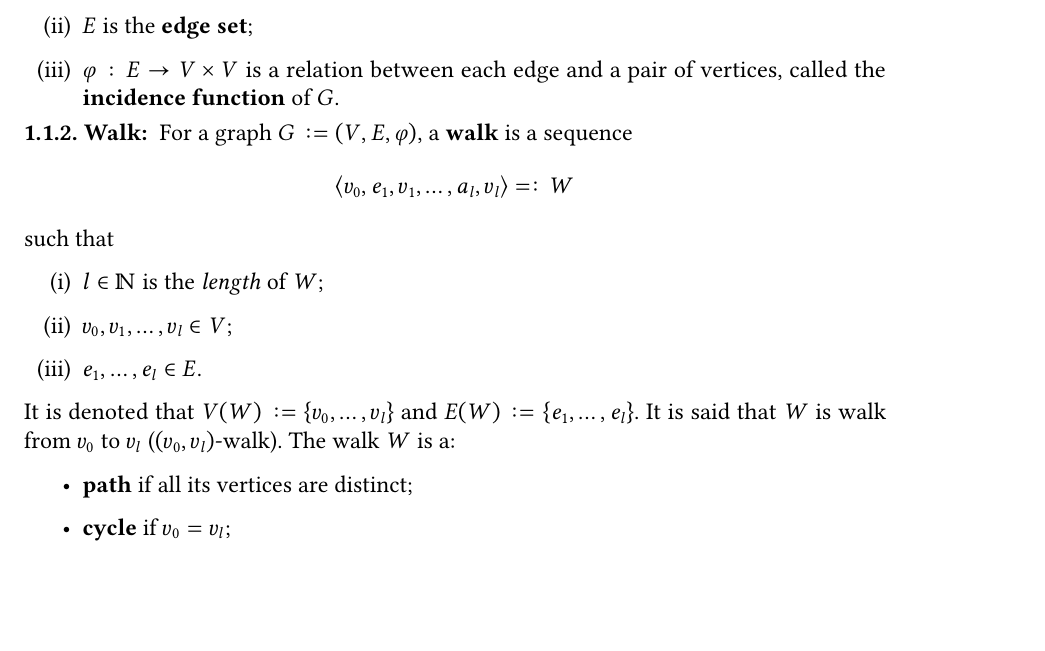
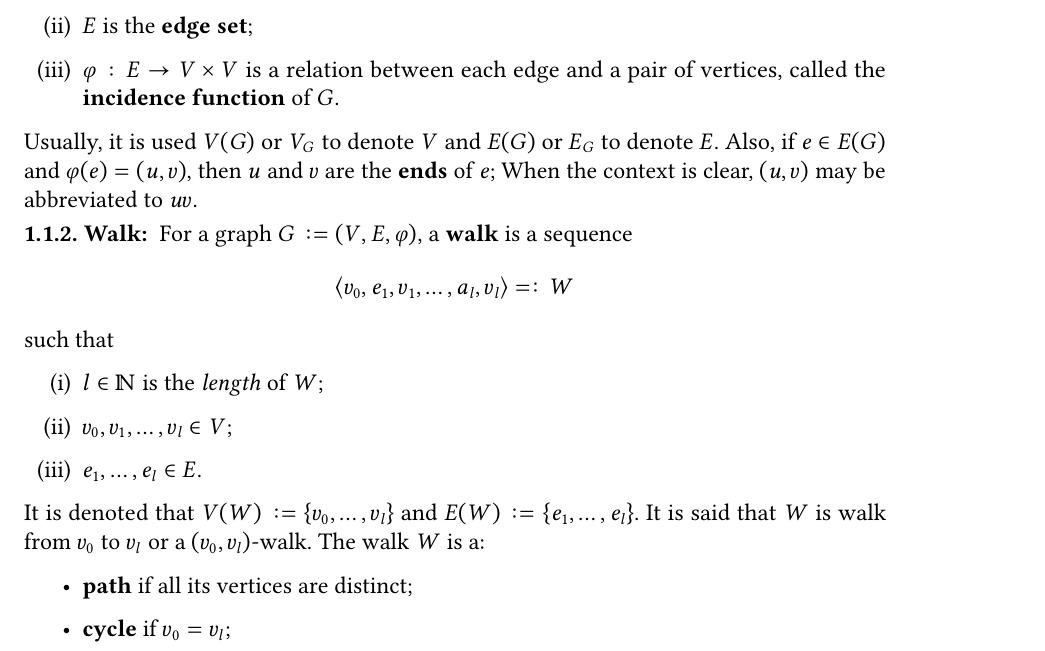
Before and after one commit to antoniomsah/algebraic-max-matching, a LaTeX thesis (tese.tex, which reads conteudo/01-graphs.tex): part of page 17 of 19, cut so that both start at the same text, the shorter picture padded with empty space. Compiled offline with pdfLaTeX.

Commit message:
Add notations to graph definition

```diff
--- a/conteudo/01-graphs.tex
+++ b/conteudo/01-graphs.tex
@@ -12,6 +12,11 @@
 		\item \(E\) is the \textbf{edge set};
 		\item \(\varphi: E \to V \times V\) is a relation between each edge and a pair of vertices, called the \textbf{incidence function} of \(G\).
 	\end{enumerate}
+	Usually, it is used
+	\(V(G)\) or \(V_G\) to denote \(V\) and
+	\(E(G)\) or \(E_G\) to denote \(E\).
+	Also, if \(e \in E(G)\) and \(\varphi(e) = (u, v)\), then \(u\) and \(v\) are the \textbf{ends} of \(e\);
+	When the context is clear, \((u, v)\) may be abbreviated to \(uv\).
 \end{definition}
 
 \begin{definition}[Walk]
@@ -29,7 +34,7 @@
 	\coloneqq \{v_0, \dots, v_l\}\)
 	and
 	\(E(W) \coloneqq \{e_1, \dots, e_l\}\).
-	It is said that \(W\) is walk from \(v_0\) to \(v_l\) (\((v_0, v_l)\)-walk).
+	It is said that \(W\) is walk from \(v_0\) to \(v_l\) or a \((v_0, v_l)\)-walk.
 	The walk \(W\) is a:
 	\begin{itemize}
 		\item
```
Also changed, not shown: conteudo/01-graphs.tex (2 more changed lines).
